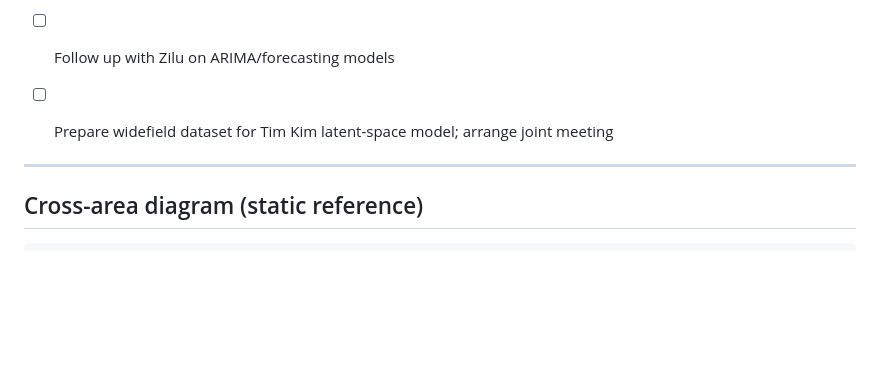
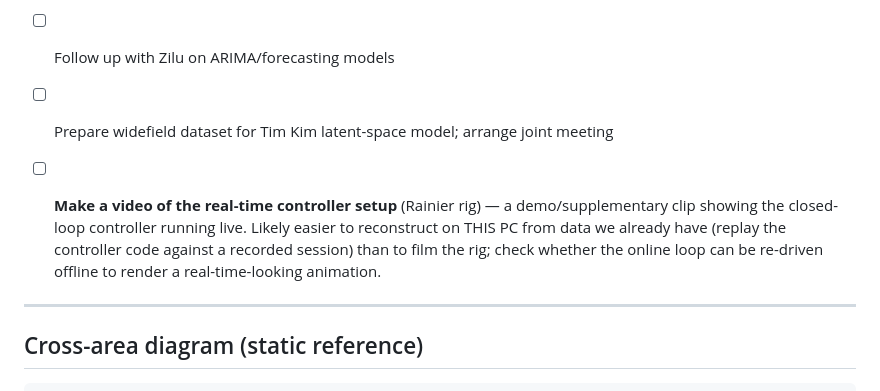
Before and after one commit to smartadi/closedloopOpto, a Markdown page: TASKS.md, the part around the change. Rendered like a GitHub page; blank space fills up the shorter version.

Commit message:
TASKS: add real-time controller setup video (offline replay) note
Co-Authored-By: Claude Opus 4.8 <noreply@anthropic.com>

```diff
--- a/TASKS.md
+++ b/TASKS.md
@@ -155,6 +155,7 @@ Full state + data-layout findings → `controller-tuning/CLAUDE.md`. Data model
 - [ ] Optional: insert fixed 2 ms pause in processing code to verify ~14 ms minimum latency shifts
 - [ ] Follow up with Zilu on ARIMA/forecasting models
 - [ ] Prepare widefield dataset for Tim Kim latent-space model; arrange joint meeting
+- [ ] **Make a video of the real-time controller setup** (Rainier rig) — a demo/supplementary clip showing the closed-loop controller running live. Likely easier to reconstruct on THIS PC from data we already have (replay the controller code against a recorded session) than to film the rig; check whether the online loop can be re-driven offline to render a real-time-looking animation.
 
 
 ---
```
